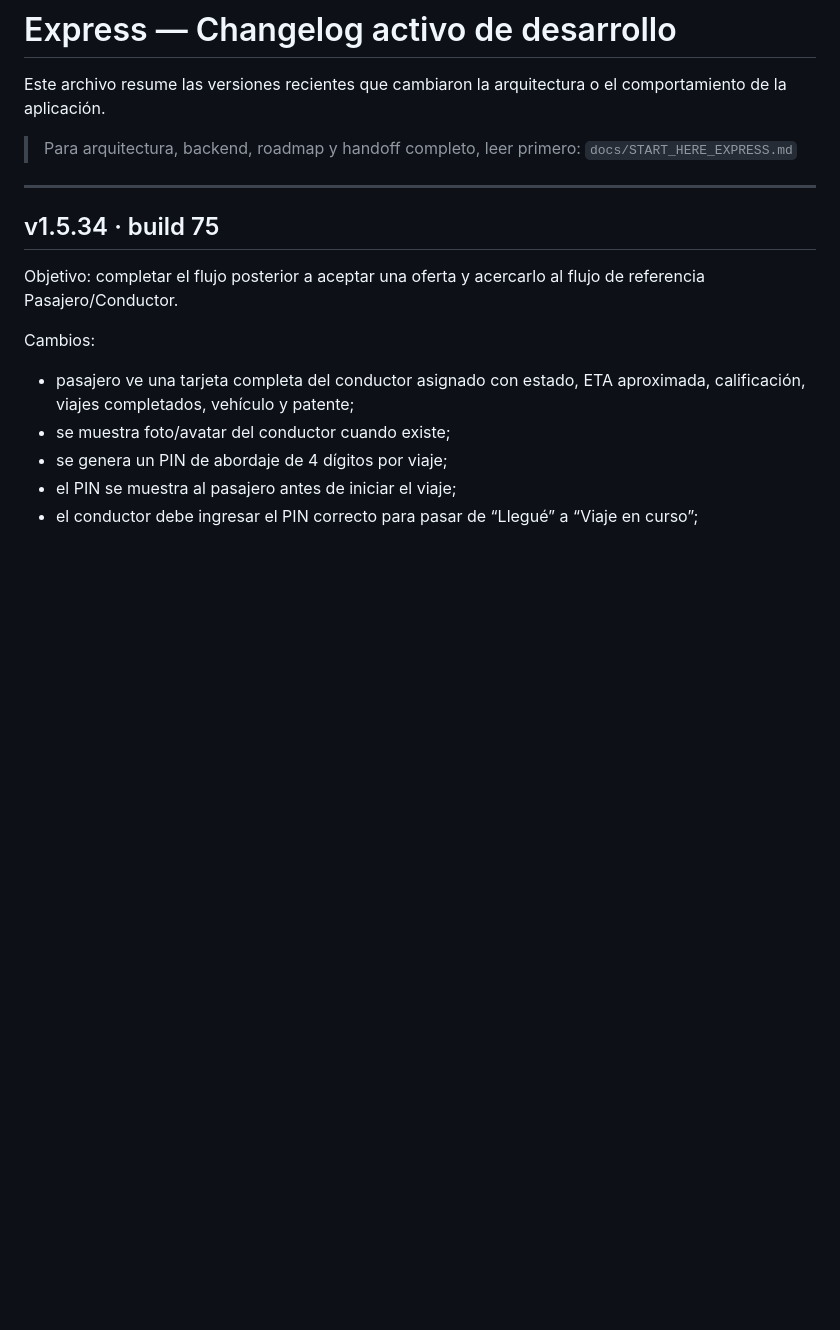
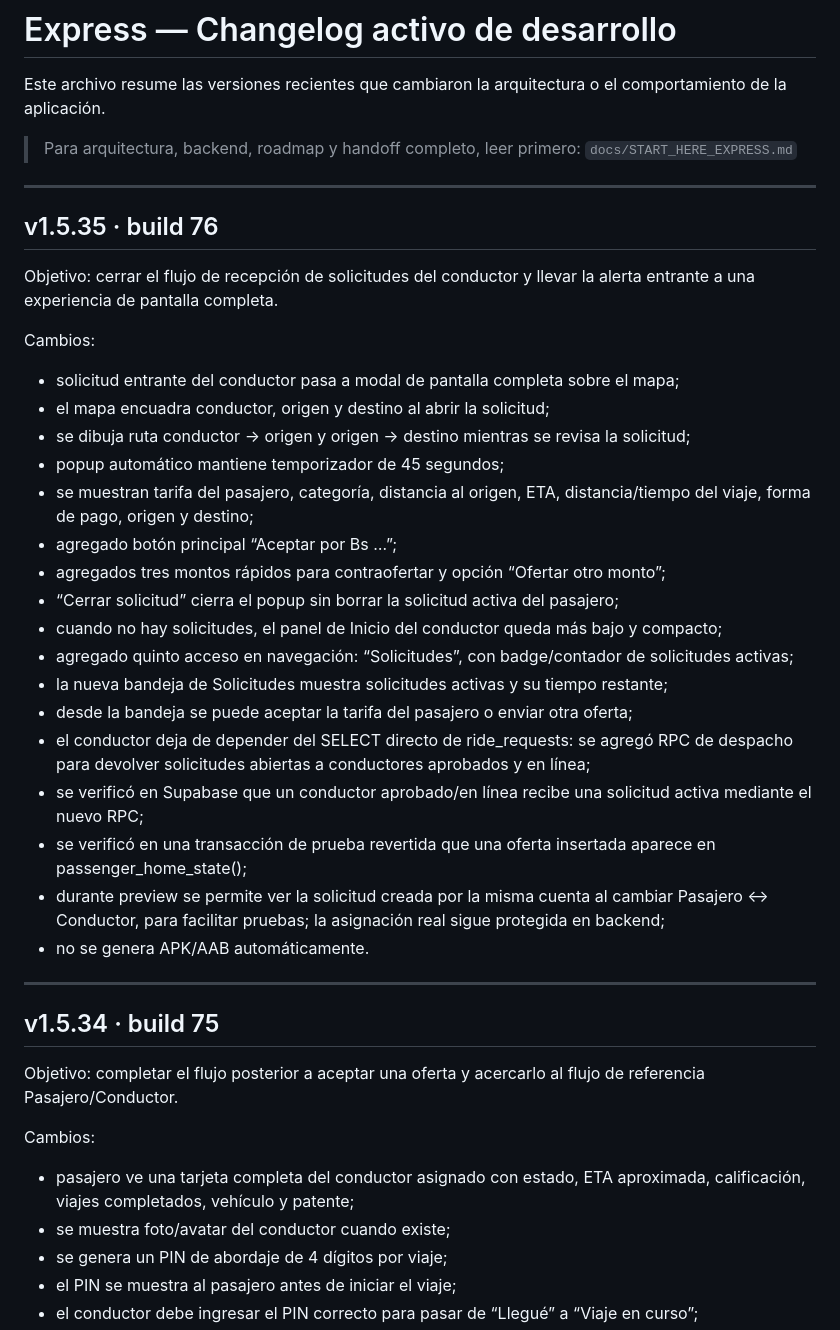
Before and after one commit to jorge2610g/Expressdelivery, a Markdown page: docs/CHANGELOG_ACTIVE.md, the part around the change. Drawn GitHub-style; blank space fills up the shorter version.

Commit message:
Document Express v1.5.35 driver request flow

```diff
--- a/docs/CHANGELOG_ACTIVE.md
+++ b/docs/CHANGELOG_ACTIVE.md
@@ -4,6 +4,32 @@ Este archivo resume las versiones recientes que cambiaron la arquitectura o el c
 
 > Para arquitectura, backend, roadmap y handoff completo, leer primero:
 > `docs/START_HERE_EXPRESS.md`
+
+---
+
+## v1.5.35 · build 76
+
+Objetivo: cerrar el flujo de recepción de solicitudes del conductor y llevar la alerta entrante a una experiencia de pantalla completa.
+
+Cambios:
+
+- solicitud entrante del conductor pasa a modal de pantalla completa sobre el mapa;
+- el mapa encuadra conductor, origen y destino al abrir la solicitud;
+- se dibuja ruta conductor → origen y origen → destino mientras se revisa la solicitud;
+- popup automático mantiene temporizador de 45 segundos;
+- se muestran tarifa del pasajero, categoría, distancia al origen, ETA, distancia/tiempo del viaje, forma de pago, origen y destino;
+- agregado botón principal “Aceptar por Bs …”;
+- agregados tres montos rápidos para contraofertar y opción “Ofertar otro monto”;
+- “Cerrar solicitud” cierra el popup sin borrar la solicitud activa del pasajero;
+- cuando no hay solicitudes, el panel de Inicio del conductor queda más bajo y compacto;
+- agregado quinto acceso en navegación: “Solicitudes”, con badge/contador de solicitudes activas;
+- la nueva bandeja de Solicitudes muestra solicitudes activas y su tiempo restante;
+- desde la bandeja se puede aceptar la tarifa del pasajero o enviar otra oferta;
+- el conductor deja de depender del SELECT directo de ride_requests: se agregó RPC de despacho para devolver solicitudes abiertas a conductores aprobados y en línea;
+- se verificó en Supabase que un conductor aprobado/en línea recibe una solicitud activa mediante el nuevo RPC;
+- se verificó en una transacción de prueba revertida que una oferta insertada aparece en passenger_home_state();
+- durante preview se permite ver la solicitud creada por la misma cuenta al cambiar Pasajero ↔ Conductor, para facilitar pruebas; la asignación real sigue protegida en backend;
+- no se genera APK/AAB automáticamente.
 
 ---
 
```
